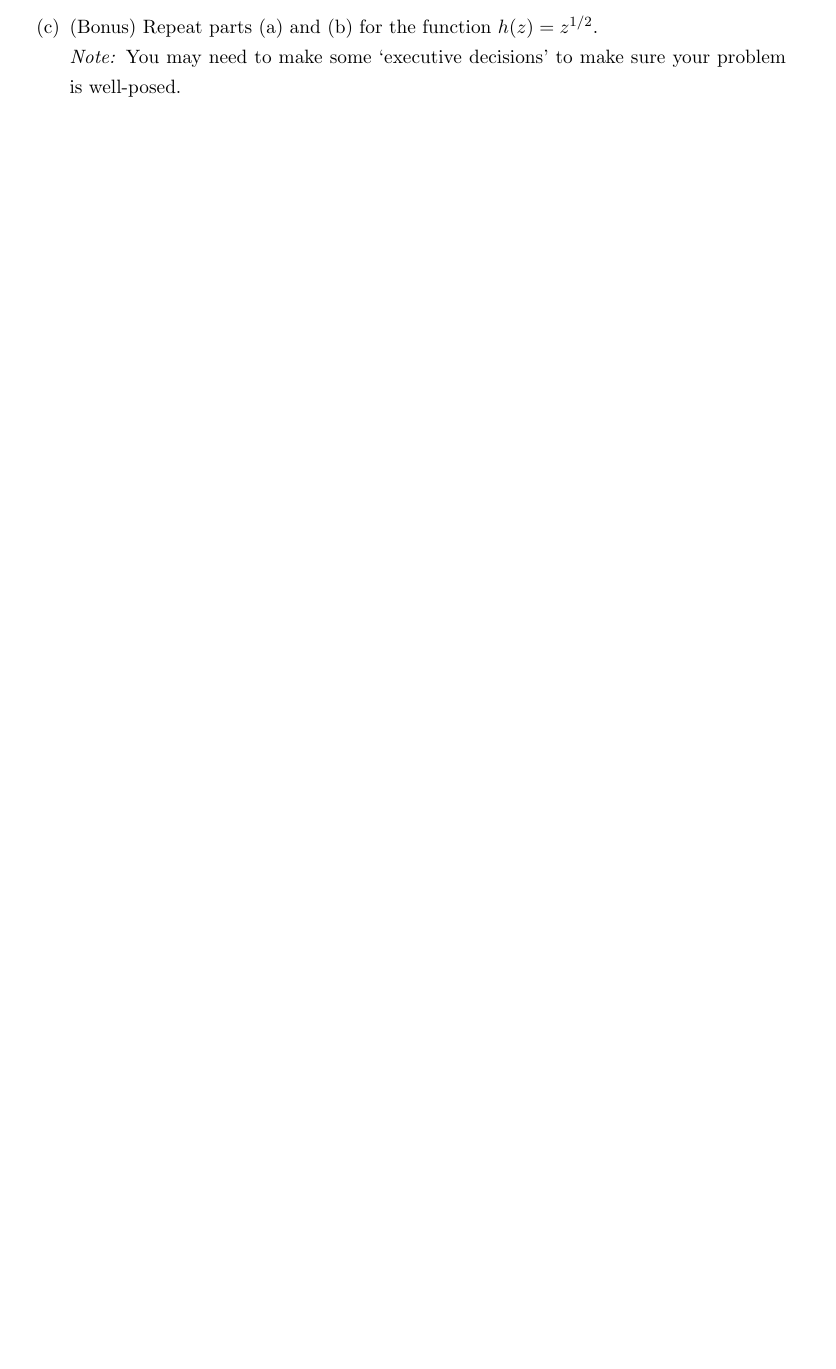
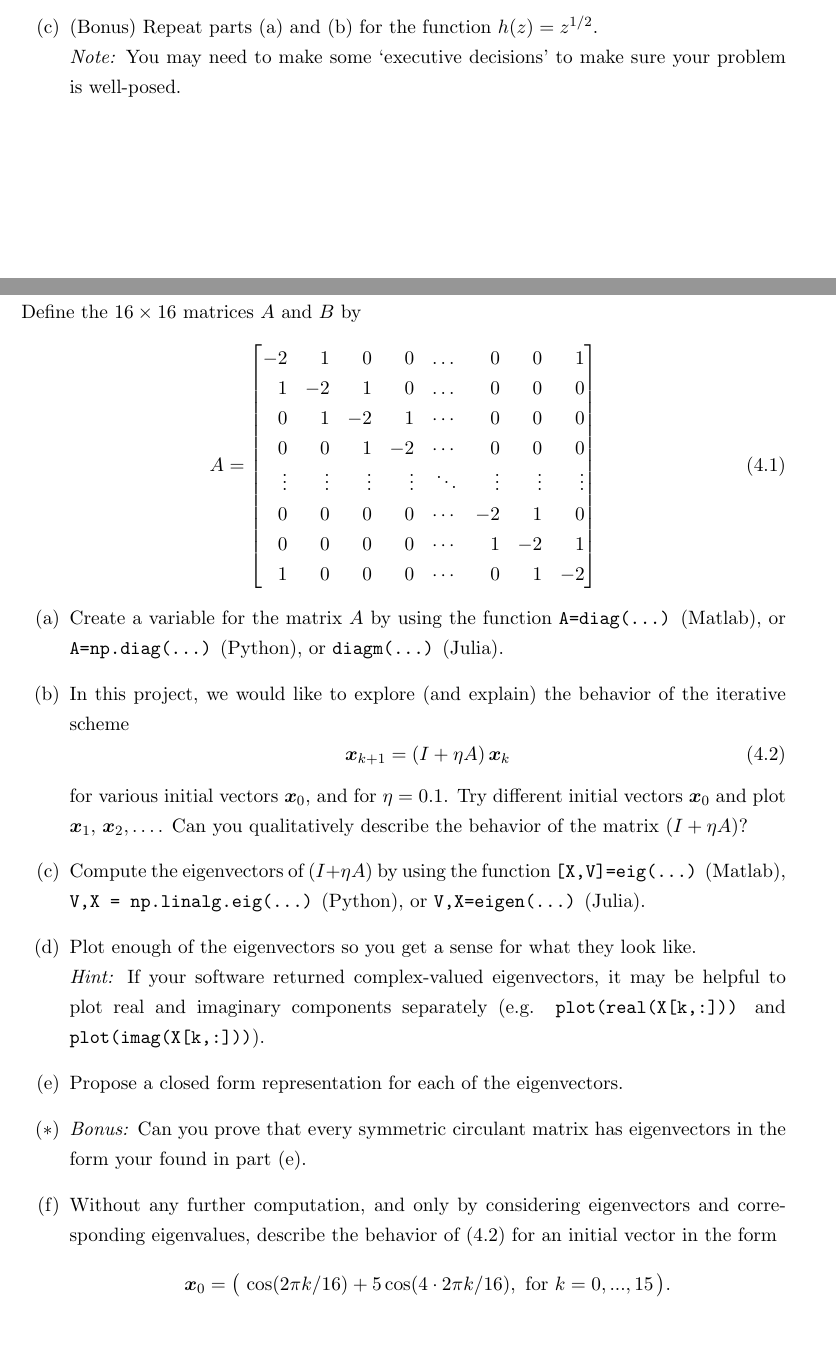
Before and after one commit to colinlclark/integration_workshop, a LaTeX document (project_descriptions.tex, which reads circulant-matrices.tex): part of page 5 of 11 before the commit and two parts of pages 5 and 6 of 13 after it, the two joined at a grey line, cut so that both start at the same text, the shorter picture padded with empty space. Compiled offline with pdfLaTeX.

Commit message:
Added circulant matrix project

```diff
--- /dev/null
+++ b/circulant-matrices.tex
@@ -0,0 +1,23 @@
+\section{Eigenvectors of Circulant Matrices}
+
+
+Define the $16 \times 16$ matrices $A$ and $B$ by
+\begin{equation}
+A = \begin{bmatrix*}[r] -2 & 1 & 0 & 0 & \dots & 0 & 0 & 1 \\ 1 & -2 & 1 & 0 & \dots& 0 & 0 & 0 \\ 0 & 1 & -2 & 1 & \cdots&0 & 0 & 0 \\ 0 & 0 & 1 & -2 & \cdots&0 & 0 & 0 \\ \vdots & \vdots & \vdots & \vdots & \ddots & \vdots & \vdots & \vdots \\ 0 & 0 & 0 & 0 & \cdots & -2 & 1 & 0 \\ 0 & 0 & 0 & 0 & \cdots & 1 & -2 & 1\\ 1 & 0 & 0 & 0 & \cdots & 0 & 1 & -2 \end{bmatrix*}
+\end{equation}
+\begin{enumerate}[(a)]
+  \item Create a variable for the matrix $A$ by using the function \texttt{A=diag(...)} (Matlab), or \texttt{A=np.diag(...)} (Python), or \texttt{diagm(...)} (Julia).
+  \item In this project, we would like to explore (and explain) the behavior of the iterative scheme
+    \begin{equation}
+      \label{eq:eigen-iterative}
+      \bm{x}_{k+1} = \left(I + \eta A\right) \bm{x}_{k}
+    \end{equation}
+   for various initial vectors $\bm{x}_0$, and for $\eta = 0.1$. Try different initial vectors $\bm{x}_0$ and plot $\bm{x}_1$, $\bm{x}_2, \dots $. Can you qualitatively describe the behavior of the matrix $(I + \eta A)$?
+  \item Compute the eigenvectors of $(I+\eta A)$ by using the function \texttt{[X,V]=eig(...)} (Matlab), \texttt{V,X = np.linalg.eig(...)} (Python), or \texttt{V,X=eigen(...)} (Julia).
+  \item \sloppy Plot enough of the eigenvectors so you get a sense for what they look like.\\ \textit{Hint:} If your software returned complex-valued eigenvectors, it may be helpful to plot real and imaginary components separately (e.g. \texttt{plot(real(X[k,:]))} and \texttt{plot(imag(X[k,:]))}).
+  \item Propose a closed form representation for each of the eigenvectors.
+  \item[($\ast$)] \textit{Bonus:} Can you prove that every symmetric circulant matrix has eigenvectors in the form your found in part (e).
+  \item Without any further computation, and only by considering eigenvectors and corresponding eigenvalues, describe the behavior of (\ref{eq:eigen-iterative}) for an initial vector in the form
+\begin{equation*}
+\bm{x}_0 = \big(\, \cos(2\pi k / 16) + 5 \cos( 4 \cdot 2\pi k / 16), \text{ for } k = 0,...,15\,\big).
+\end{equation*}
```
Also changed, not shown: project_descriptions.tex (+3 -1 lines), project_descriptions.pdf, circulant-matrices.tex (5 more changed lines).
